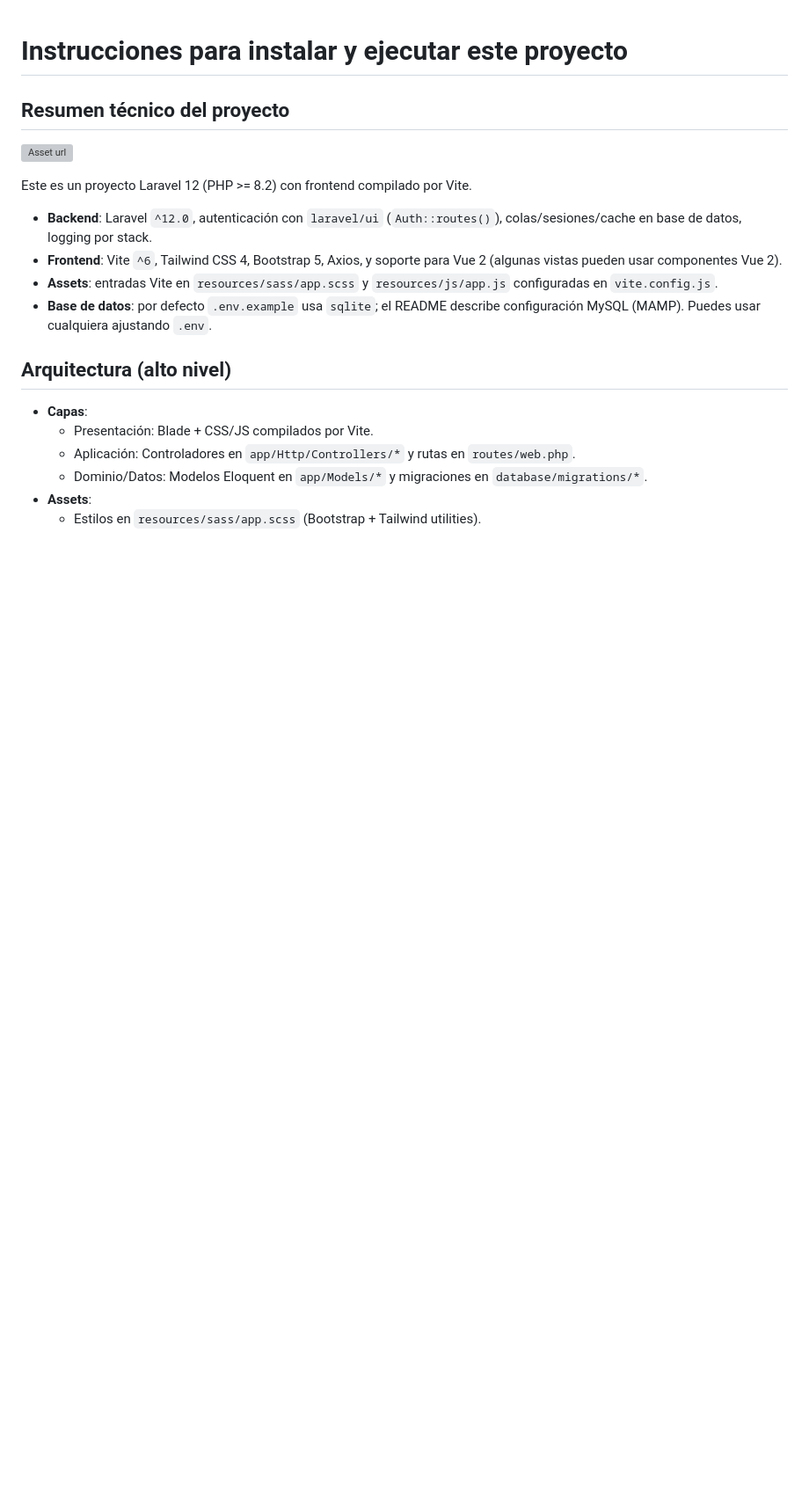
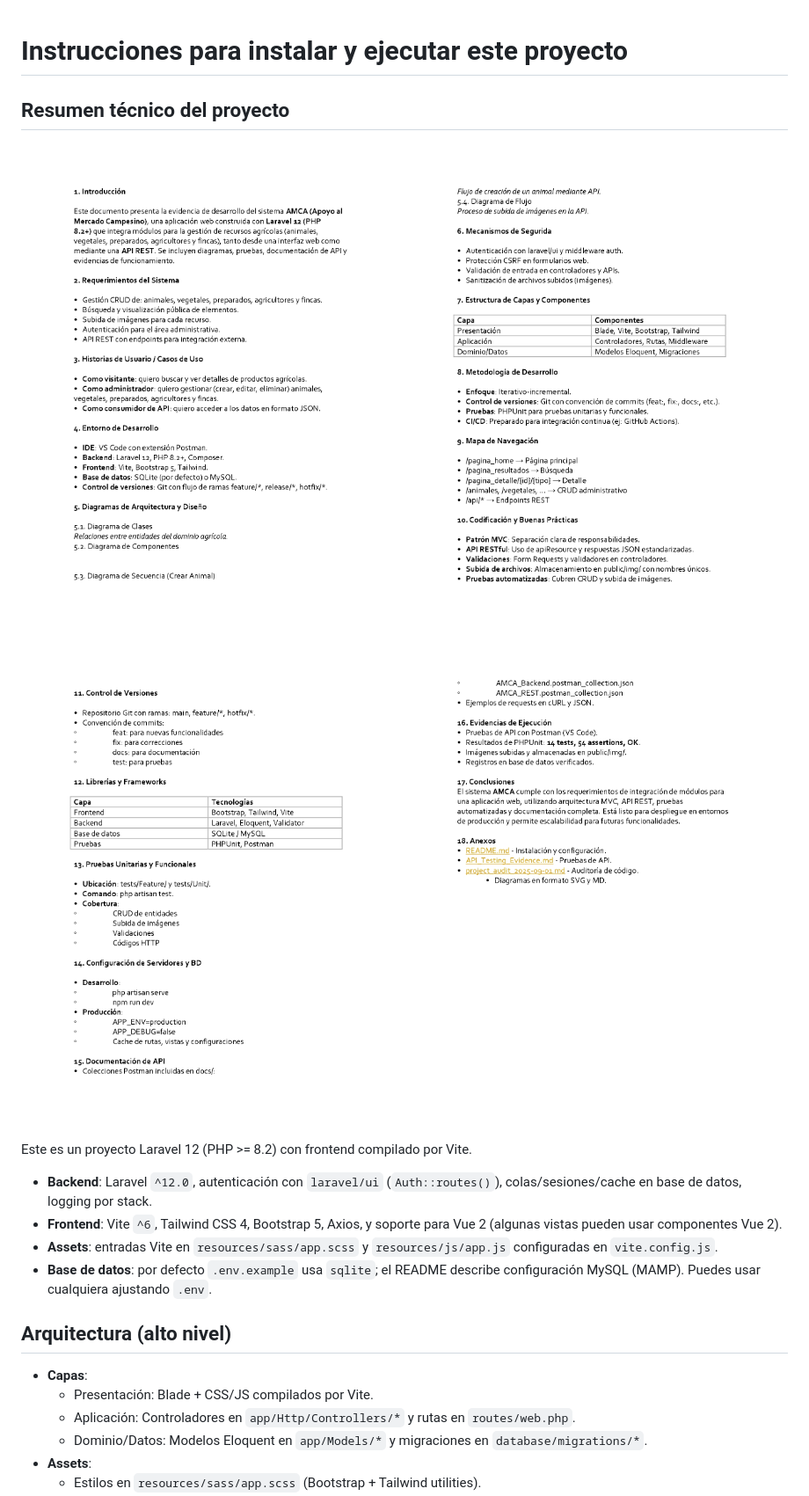
Before and after one commit to MartinRestrepo97/sistema_amca, a Markdown page: README.md, the part around the change. Shown at 88% size. GitHub-like rendering; pictures changed too: assets/evidencia_page-0001.jpg (added), assets/evidencia_page-0002.jpg (added), assets/evidencia_page-0003.jpg (added); blank space fills up the shorter version; grey boxes are pictures that could not be loaded.

Commit message:
jpg

```diff
--- a/README.md
+++ b/README.md
@@ -2,7 +2,11 @@
 
 ## Resumen técnico del proyecto
 
-![Asset url](assets/evidencia.pdf)
+![Logo url](assets/evidencia_page-0001.jpg)
+![Logo url](assets/evidencia_page-0002.jpg)
+![Logo url](assets/evidencia_page-0003.jpg)
+![Logo url](assets/evidencia_page-0004.jpg)
+
 
 Este es un proyecto Laravel 12 (PHP >= 8.2) con frontend compilado por Vite.
 
```
